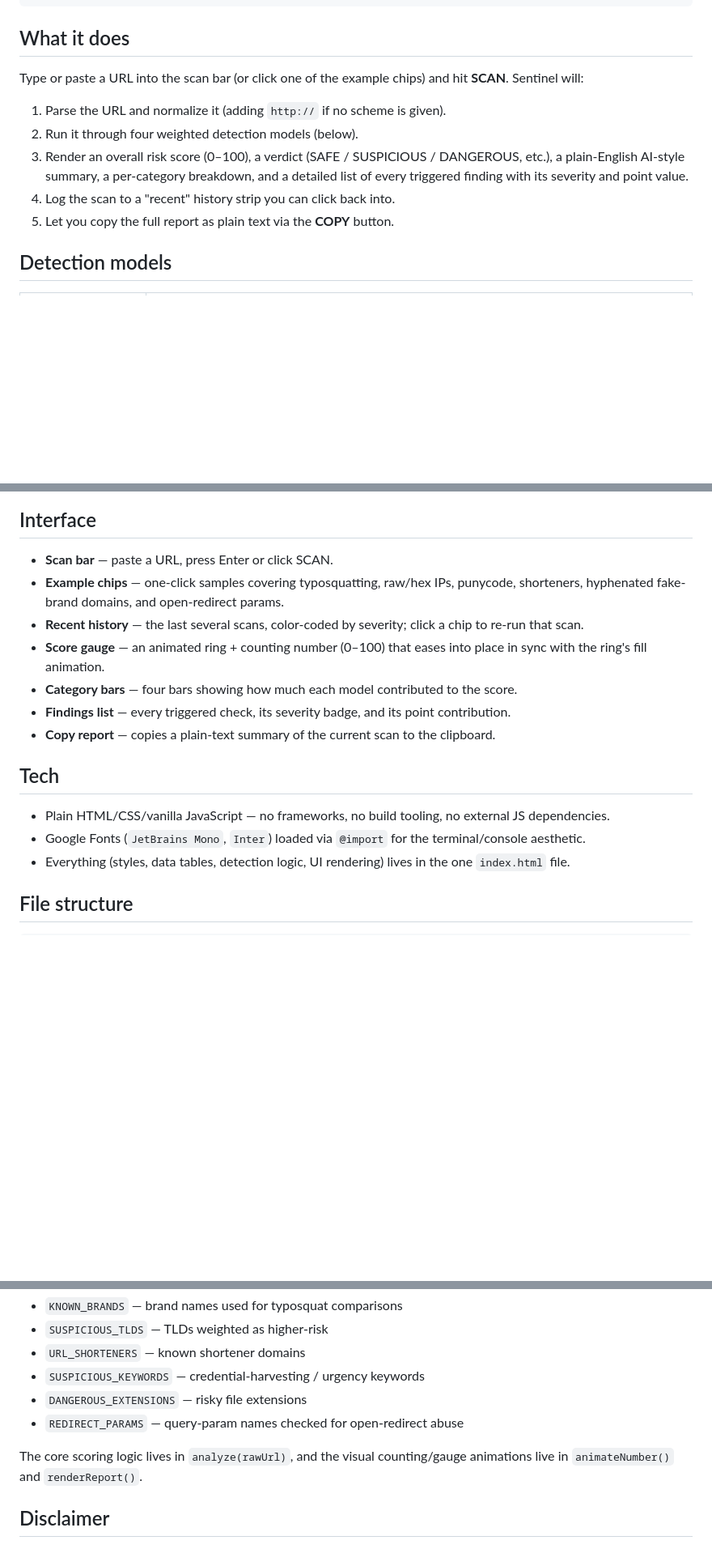
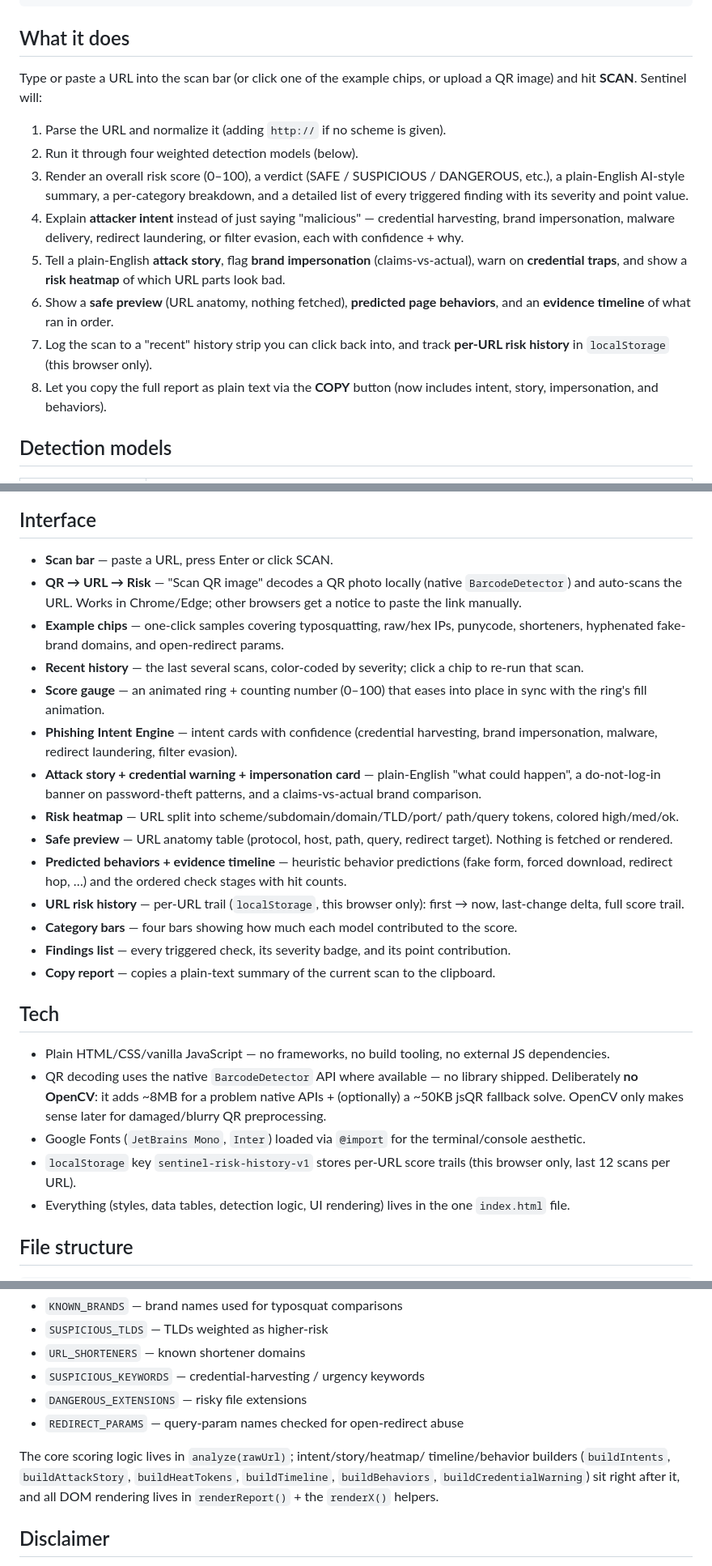
Before and after one commit to arkap1502/URL-Scanner, a Markdown page: README.md, 3 parts joined by grey strips. Shown at 81% size. Rendered like a GitHub page; blank space fills up the shorter version.

```diff
--- a/README.md
+++ b/README.md
@@ -19,8 +19,8 @@ open index.html      # macOS
 
 ## What it does
 
-Type or paste a URL into the scan bar (or click one of the example chips)
-and hit **SCAN**. Sentinel will:
+Type or paste a URL into the scan bar (or click one of the example chips,
+or upload a QR image) and hit **SCAN**. Sentinel will:
 
 1. Parse the URL and normalize it (adding `http://` if no scheme is given).
 2. Run it through four weighted detection models (below).
@@ -28,8 +28,18 @@ and hit **SCAN**. Sentinel will:
    DANGEROUS, etc.), a plain-English AI-style summary, a per-category
    breakdown, and a detailed list of every triggered finding with its
    severity and point value.
-4. Log the scan to a "recent" history strip you can click back into.
-5. Let you copy the full report as plain text via the **COPY** button.
+4. Explain **attacker intent** instead of just saying "malicious" —
+   credential harvesting, brand impersonation, malware delivery,
+   redirect laundering, or filter evasion, each with confidence + why.
+5. Tell a plain-English **attack story**, flag **brand impersonation**
+   (claims-vs-actual), warn on **credential traps**, and show a
+   **risk heatmap** of which URL parts look bad.
+6. Show a **safe preview** (URL anatomy, nothing fetched), **predicted
+   page behaviors**, and an **evidence timeline** of what ran in order.
+7. Log the scan to a "recent" history strip you can click back into, and
+   track **per-URL risk history** in `localStorage` (this browser only).
+8. Let you copy the full report as plain text via the **COPY** button
+   (now includes intent, story, impersonation, and behaviors).
 
 ## Detection models
 
@@ -54,6 +64,9 @@ score and verdict.
 ## Interface
 
 - **Scan bar** — paste a URL, press Enter or click SCAN.
+- **QR → URL → Risk** — "Scan QR image" decodes a QR photo locally
+  (native `BarcodeDetector`) and auto-scans the URL. Works in
+  Chrome/Edge; other browsers get a notice to paste the link manually.
 - **Example chips** — one-click samples covering typosquatting, raw/hex
   IPs, punycode, shorteners, hyphenated fake-brand domains, and
   open-redirect params.
@@ -61,6 +74,21 @@ score and verdict.
   click a chip to re-run that scan.
 - **Score gauge** — an animated ring + counting number (0–100) that
   eases into place in sync with the ring's fill animation.
+- **Phishing Intent Engine** — intent cards with confidence
+  (credential harvesting, brand impersonation, malware, redirect
+  laundering, filter evasion).
+- **Attack story + credential warning + impersonation card** —
+  plain-English "what could happen", a do-not-log-in banner on
+  password-theft patterns, and a claims-vs-actual brand comparison.
+- **Risk heatmap** — URL split into scheme/subdomain/domain/TLD/port/
+  path/query tokens, colored high/med/ok.
+- **Safe preview** — URL anatomy table (protocol, host, path, query,
+  redirect target). Nothing is fetched or rendered.
+- **Predicted behaviors + evidence timeline** — heuristic behavior
+  predictions (fake form, forced download, redirect hop, …) and the
+  ordered check stages with hit counts.
+- **URL risk history** — per-URL trail (`localStorage`, this browser
+  only): first → now, last-change delta, full score trail.
 - **Category bars** — four bars showing how much each model contributed
   to the score.
 - **Findings list** — every triggered check, its severity badge, and its
@@ -72,8 +100,14 @@ score and verdict.
 
 - Plain HTML/CSS/vanilla JavaScript — no frameworks, no build tooling,
   no external JS dependencies.
+- QR decoding uses the native `BarcodeDetector` API where available —
+  no library shipped. Deliberately **no OpenCV**: it adds ~8MB for a
+  problem native APIs + (optionally) a ~50KB jsQR fallback solve.
+  OpenCV only makes sense later for damaged/blurry QR preprocessing.
 - Google Fonts (`JetBrains Mono`, `Inter`) loaded via `@import` for the
   terminal/console aesthetic.
+- `localStorage` key `sentinel-risk-history-v1` stores per-URL score
+  trails (this browser only, last 12 scans per URL).
 - Everything (styles, data tables, detection logic, UI rendering) lives
   in the one `index.html` file.
 
@@ -95,8 +129,11 @@ the `<script>` block, so it's easy to extend:
 - `DANGEROUS_EXTENSIONS` — risky file extensions
 - `REDIRECT_PARAMS` — query-param names checked for open-redirect abuse
 
-The core scoring logic lives in `analyze(rawUrl)`, and the visual
-counting/gauge animations live in `animateNumber()` and `renderReport()`.
+The core scoring logic lives in `analyze(rawUrl)`; intent/story/heatmap/
+timeline/behavior builders (`buildIntents`, `buildAttackStory`,
+`buildHeatTokens`, `buildTimeline`, `buildBehaviors`,
+`buildCredentialWarning`) sit right after it, and all DOM rendering lives
+in `renderReport()` + the `renderX()` helpers.
 
 ## Disclaimer
 
```
